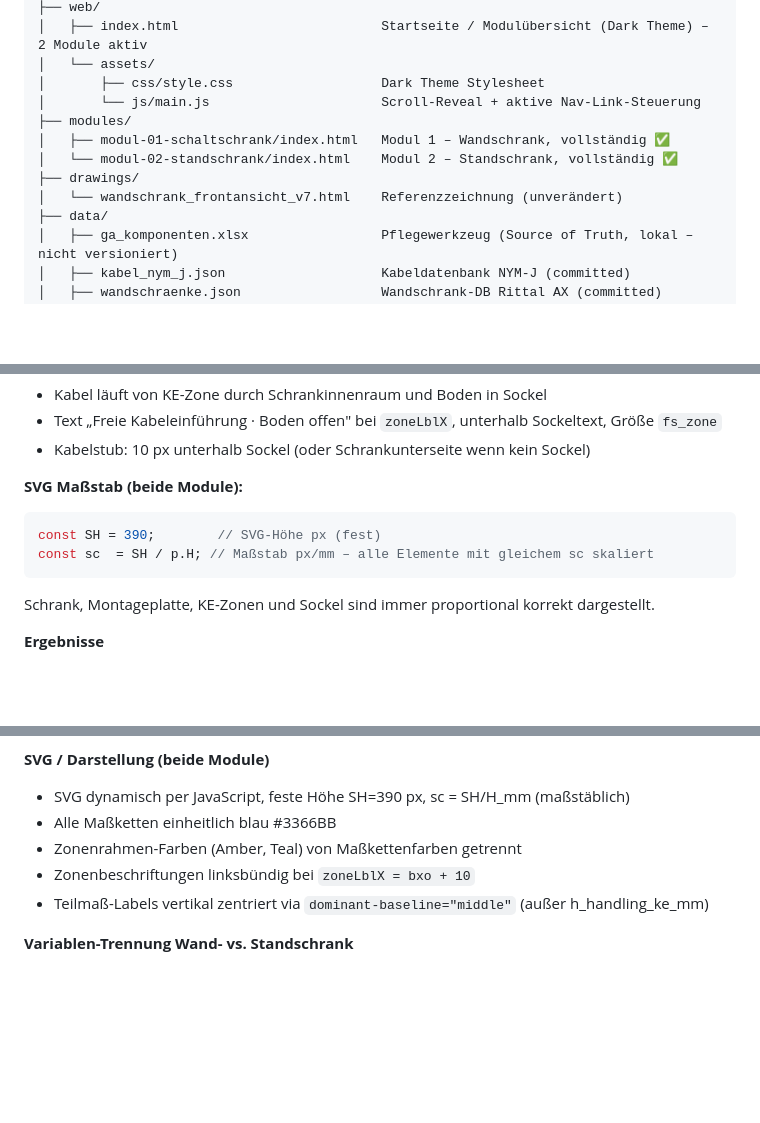
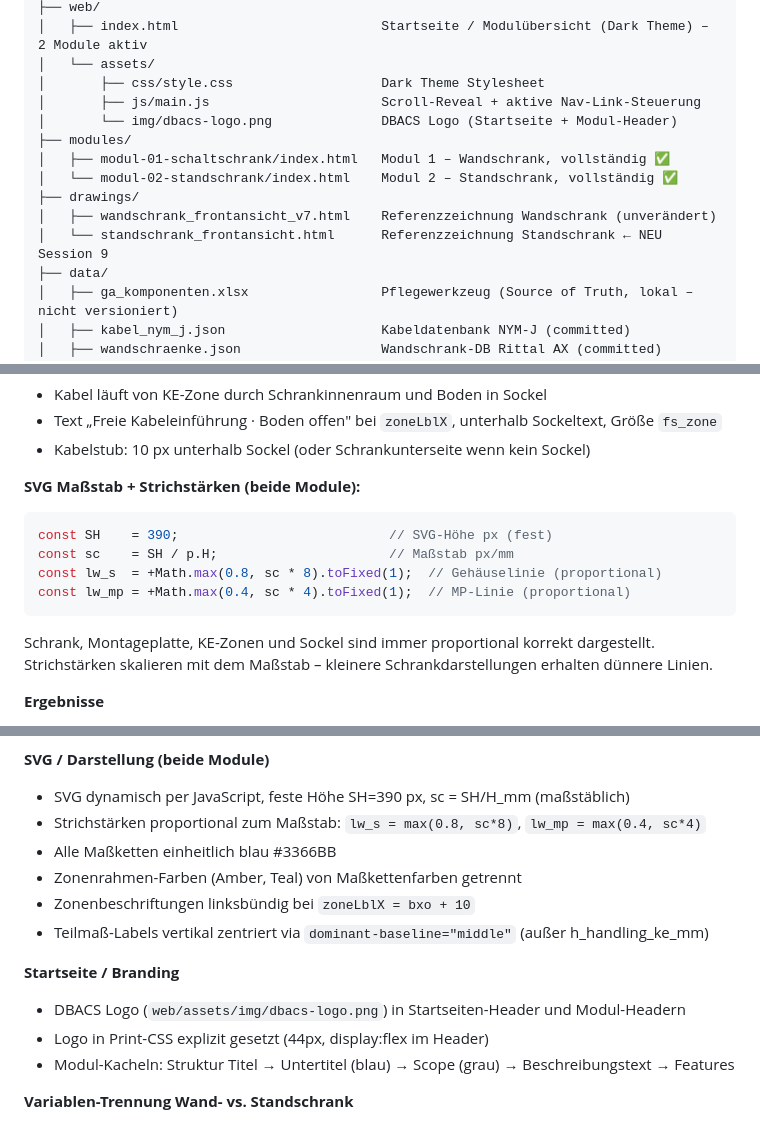
Before and after one commit to smicmics/dbacs, a Markdown page: docs/revison_session.md, 3 parts joined by grey strips. Drawn GitHub-style; blank space fills up the shorter version.

Commit message:
docs: Session 9 abgeschlossen – Konfigurationsdateien vollstaendig aktualisiert

````diff
--- a/docs/revison_session.md
+++ b/docs/revison_session.md
@@ -29,12 +29,14 @@ dbacs/
 │   ├── index.html                          Startseite / Modulübersicht (Dark Theme) – 2 Module aktiv
 │   └── assets/
 │       ├── css/style.css                   Dark Theme Stylesheet
-│       └── js/main.js                      Scroll-Reveal + aktive Nav-Link-Steuerung
+│       ├── js/main.js                      Scroll-Reveal + aktive Nav-Link-Steuerung
+│       └── img/dbacs-logo.png              DBACS Logo (Startseite + Modul-Header)
 ├── modules/
 │   ├── modul-01-schaltschrank/index.html   Modul 1 – Wandschrank, vollständig ✅
 │   └── modul-02-standschrank/index.html    Modul 2 – Standschrank, vollständig ✅
 ├── drawings/
-│   └── wandschrank_frontansicht_v7.html    Referenzzeichnung (unverändert)
+│   ├── wandschrank_frontansicht_v7.html    Referenzzeichnung Wandschrank (unverändert)
+│   └── standschrank_frontansicht.html      Referenzzeichnung Standschrank ← NEU Session 9
 ├── data/
 │   ├── ga_komponenten.xlsx                 Pflegewerkzeug (Source of Truth, lokal – nicht versioniert)
 │   ├── kabel_nym_j.json                    Kabeldatenbank NYM-J (committed)
@@ -115,12 +120,15 @@ h_ke_mm = h_handling_ke_mm + h_kabel_bieg_mm + h_zug_ke_mm + h_handling_zug_ke_m
 - Text „Freie Kabeleinführung · Boden offen" bei `zoneLblX`, unterhalb Sockeltext, Größe `fs_zone`
 - Kabelstub: 10 px unterhalb Sockel (oder Schrankunterseite wenn kein Sockel)
 
-**SVG Maßstab (beide Module):**
+**SVG Maßstab + Strichstärken (beide Module):**
 ```js
-const SH = 390;        // SVG-Höhe px (fest)
-const sc  = SH / p.H; // Maßstab px/mm – alle Elemente mit gleichem sc skaliert
+const SH    = 390;                           // SVG-Höhe px (fest)
+const sc    = SH / p.H;                      // Maßstab px/mm
+const lw_s  = +Math.max(0.8, sc * 8).toFixed(1);  // Gehäuselinie (proportional)
+const lw_mp = +Math.max(0.4, sc * 4).toFixed(1);  // MP-Linie (proportional)
 ```
 Schrank, Montageplatte, KE-Zonen und Sockel sind immer proportional korrekt dargestellt.
+Strichstärken skalieren mit dem Maßstab – kleinere Schrankdarstellungen erhalten dünnere Linien.
 
 **Ergebnisse**
 - `h_ke_mm` – Kabeleinführungszone gesamt (gleiche Formel wie Modul 1)
@@ -240,10 +249,16 @@ python3 xlsx_to_json.py    # aus data/-Verzeichnis in WSL
 
 **SVG / Darstellung (beide Module)**
 - SVG dynamisch per JavaScript, feste Höhe SH=390 px, sc = SH/H_mm (maßstäblich)
+- Strichstärken proportional zum Maßstab: `lw_s = max(0.8, sc*8)`, `lw_mp = max(0.4, sc*4)`
 - Alle Maßketten einheitlich blau #3366BB
 - Zonenrahmen-Farben (Amber, Teal) von Maßkettenfarben getrennt
 - Zonenbeschriftungen linksbündig bei `zoneLblX = bxo + 10`
 - Teilmaß-Labels vertikal zentriert via `dominant-baseline="middle"` (außer h_handling_ke_mm)
+
+**Startseite / Branding**
+- DBACS Logo (`web/assets/img/dbacs-logo.png`) in Startseiten-Header und Modul-Headern
+- Logo in Print-CSS explizit gesetzt (44px, display:flex im Header)
+- Modul-Kacheln: Struktur Titel → Untertitel (blau) → Scope (grau) → Beschreibungstext → Features
 
 **Variablen-Trennung Wand- vs. Standschrank**
 - `h/b_mplatte_mbereich_wandschrank_mm` für Modul 1
````
Also changed, not shown: other parts of docs/revison_session.md (+4 -0 lines), CLAUDE.md (+9 -4 lines).
